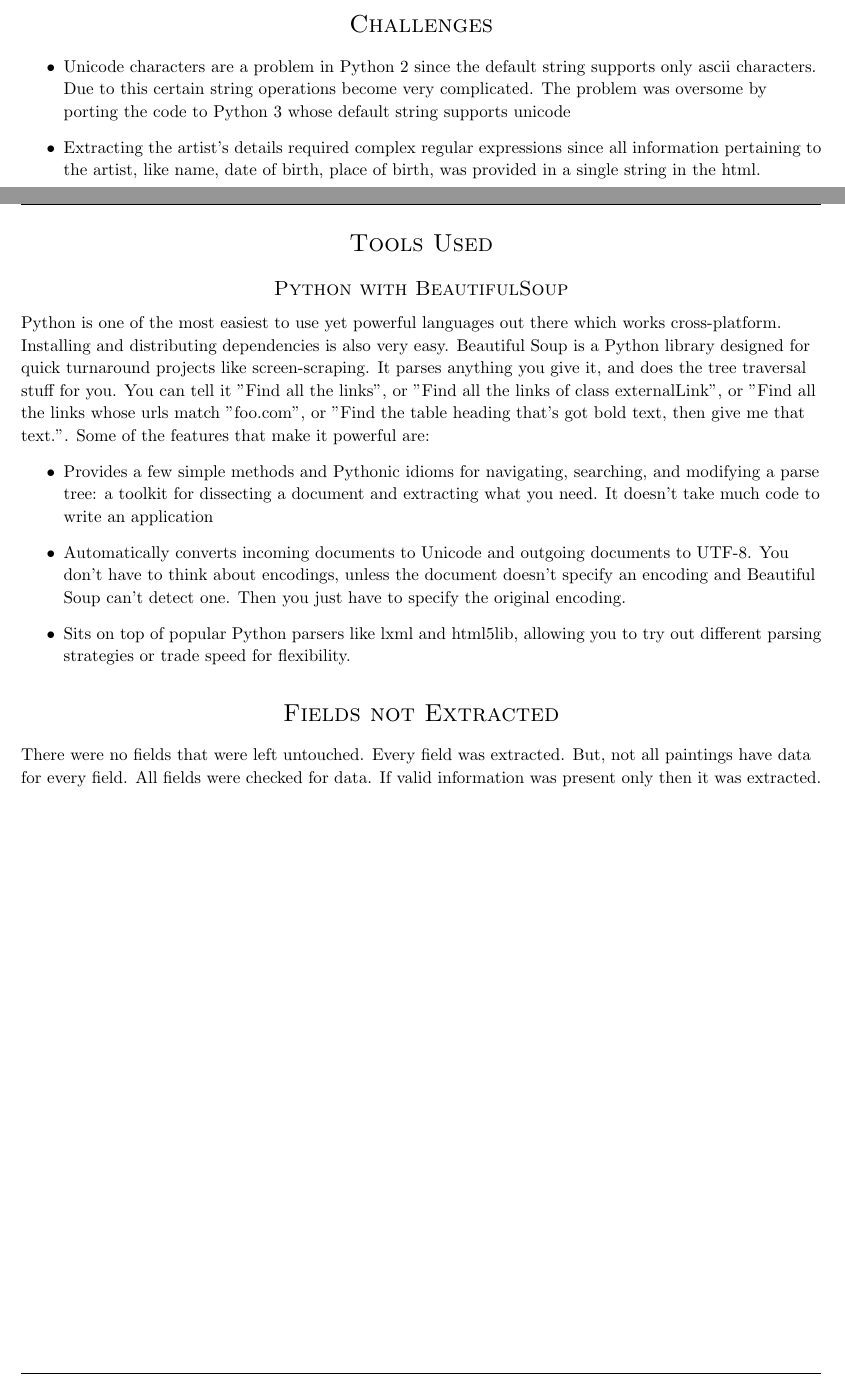
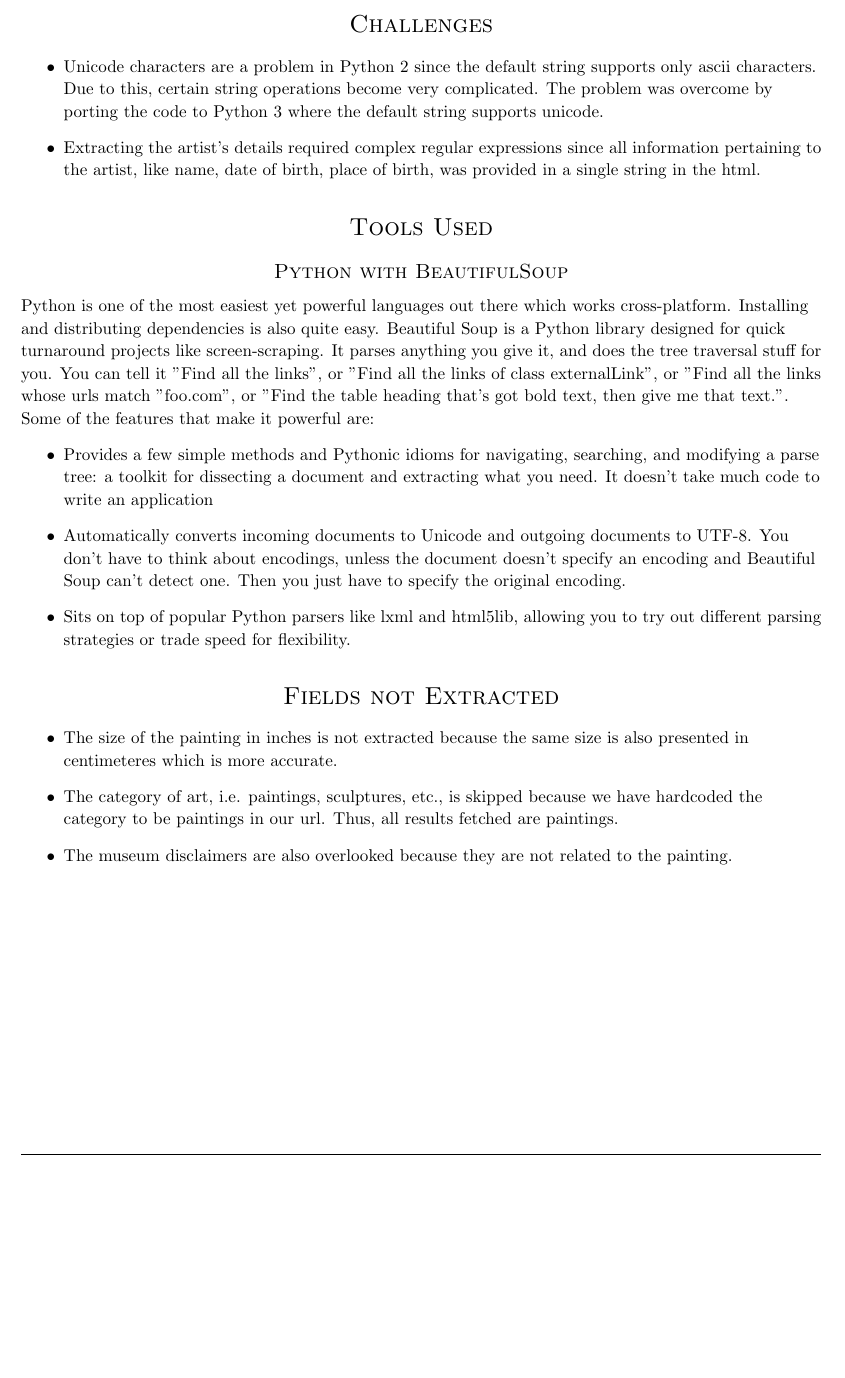
Before and after one commit to tushart91/spring-usc, a LaTeX problem sheet (Information Integration/Homework/HW1/documentation/main.tex): two parts of pages 4 and 5 of 5 before the commit and part of page 5 of 5 after it, the two joined at a grey line, cut so that both start at the same text, the shorter picture padded with empty space. Compiled offline with pdfLaTeX.

```diff
--- a/Information Integration/Homework/HW1/documentation/main.tex
+++ b/Information Integration/Homework/HW1/documentation/main.tex
@@ -221,5 +223,5 @@
 \section{Challenges}
 \begin{itemize}
-  \item Unicode characters are a problem in Python 2 since the default string supports only ascii characters. Due to this certain string operations become very complicated. The problem was oversome by porting the code to Python 3 whose default string supports unicode
+  \item Unicode characters are a problem in Python 2 since the default string supports only ascii characters. Due to this, certain string operations become very complicated. The problem was overcome by porting the code to Python 3 where the default string supports unicode.
   \item Extracting the artist's details required complex regular expressions since all information pertaining to the artist, like name, date of birth, place of birth, was provided in a single string in the html.
 \end{itemize}
@@ -227,7 +228,7 @@
 
 \section{Tools Used}
 \subsection{Python with BeautifulSoup}
-Python is one of the most easiest to use yet powerful languages out there which works cross-platform. Installing and distributing dependencies is also very easy. Beautiful Soup is a Python library designed for quick turnaround projects like screen-scraping.
+Python is one of the most easiest yet powerful languages out there which works cross-platform. Installing and distributing dependencies is also quite easy. Beautiful Soup is a Python library designed for quick turnaround projects like screen-scraping.
 It parses anything you give it, and does the tree traversal stuff for you. You can tell it "Find all the links", or "Find all the links of class externalLink", or "Find all the links whose urls match "foo.com", or "Find the table heading that's got bold text, then give me that text.". Some of the features that make it powerful are:
 \begin{itemize}
 \item Provides a few simple methods and Pythonic idioms for navigating, searching, and modifying a parse tree: a toolkit for dissecting a document and extracting what you need. It doesn't take much code to write an application
@@ -236,7 +237,11 @@
 \end{itemize}
 
 \section{Fields not Extracted}
-There were no fields that were left untouched. Every field was extracted. But, not all paintings have data for every field. All fields were checked for data. If valid information was present only then it was extracted.
+\begin{itemize}
+\item The size of the painting in inches is not extracted because the same size is also presented in centimeteres which is more accurate.
+\item The category of art, i.e. paintings, sculptures, etc., is skipped because we have hardcoded the category to be paintings in our url. Thus, all results fetched are paintings.
+\item The museum disclaimers are also overlooked because they are not related to the painting.
+\end{itemize}
 
 \end{flushleft}
 \end{document}
```
Also changed, not shown: Information Integration/Homework/HW1/documentation/HW1.pdf, Information Integration/Homework/HW1/documentation/main.tex (11 more changed lines), 3 other files.
